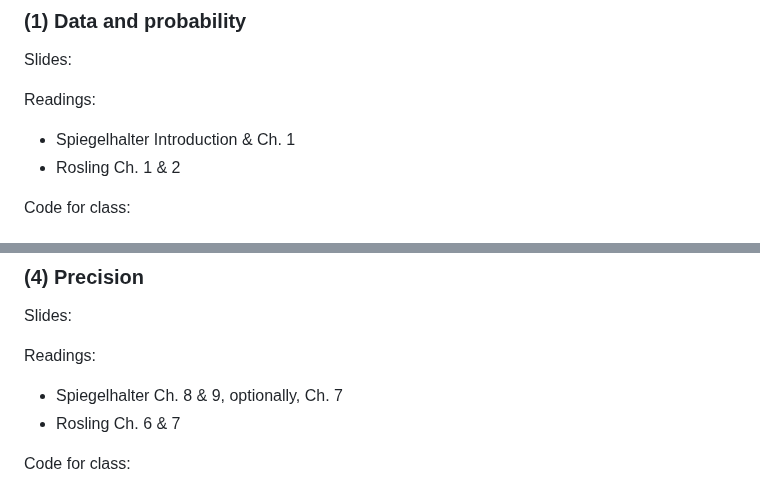
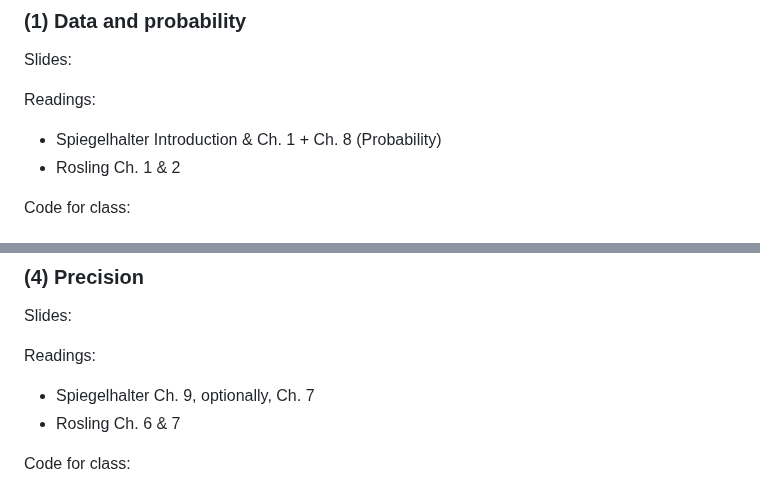
Before and after one commit to dpuelz/Quantitative-Reasoning-II, a Markdown page: README.md, 2 parts joined by grey strips. Rendered like a GitHub page.

```diff
--- a/README.md
+++ b/README.md
@@ -58,7 +58,7 @@ Readings:
 Slides:
 
 Readings:
-- Spiegelhalter Introduction & Ch. 1
+- Spiegelhalter Introduction & Ch. 1 + Ch. 8 (Probability)
 - Rosling Ch. 1 & 2
 
 Code for class:
@@ -89,7 +89,7 @@ Code for class:
 Slides:
 
 Readings:
-- Spiegelhalter Ch. 8 & 9, optionally, Ch. 7
+- Spiegelhalter Ch. 9, optionally, Ch. 7
 - Rosling Ch. 6 & 7
 
 Code for class:
```
Also changed, not shown: other parts of README.md (+2 -2 lines).
